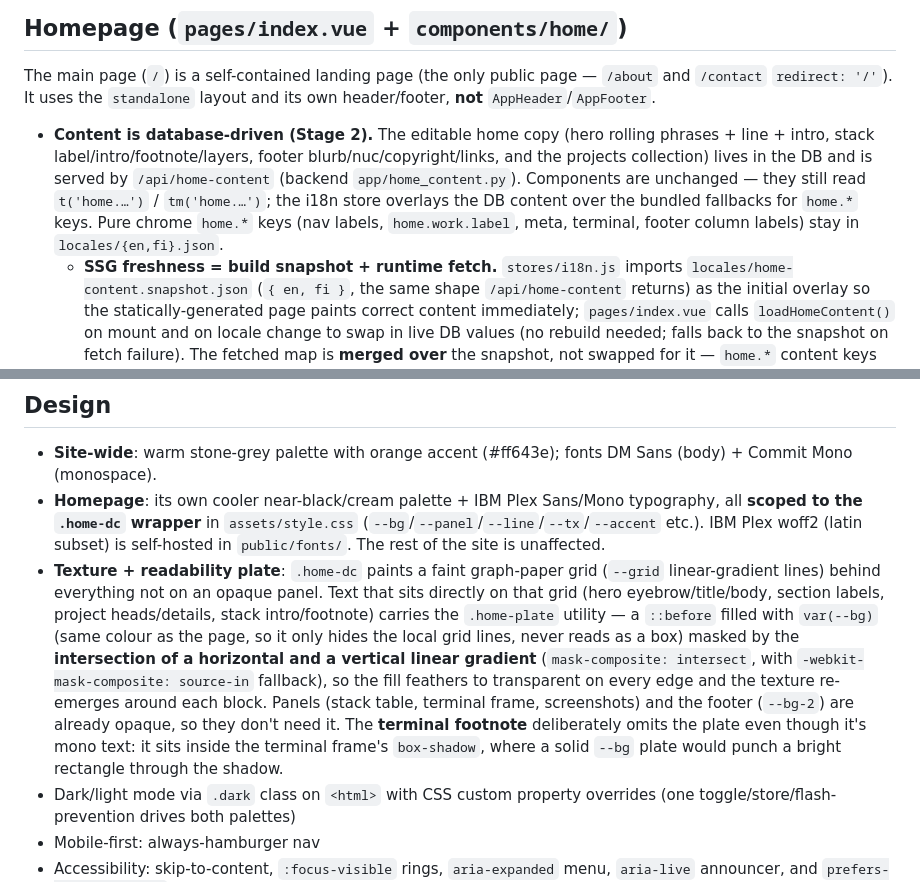
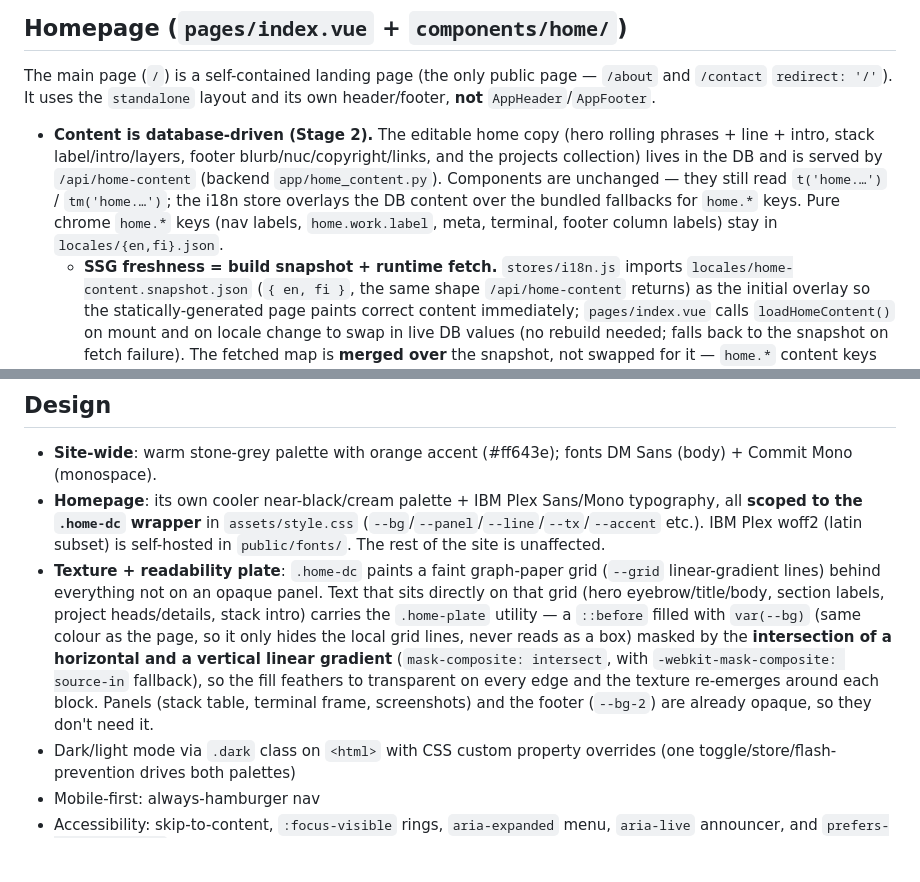
Before and after one commit to kvjanhun/web_kontissa, a Markdown page: frontend/CLAUDE.md, 2 parts joined by grey strips. Drawn GitHub-style; blank space fills up the shorter version.

Commit message:
docs: drop the stack and terminal footnotes from the home page notes
The stack footnote is gone from the component, the schema and the admin,
and the terminal one went with the terminal footnote itself. Both were
still listed as text carrying the readability plate, and the terminal
note carried a whole paragraph of reasoning about a shadow that nothing
sits in any more.

Co-Authored-By: Claude Opus 5 <noreply@anthropic.com>

```diff
--- a/frontend/CLAUDE.md
+++ b/frontend/CLAUDE.md
@@ -24,7 +24,7 @@
 
 The main page (`/`) is a self-contained landing page (the only public page — `/about` and `/contact` `redirect: '/'`). It uses the `standalone` layout and its own header/footer, **not** `AppHeader`/`AppFooter`.
 
-- **Content is database-driven (Stage 2).** The editable home copy (hero rolling phrases + line + intro, stack label/intro/footnote/layers, footer blurb/nuc/copyright/links, and the projects collection) lives in the DB and is served by `/api/home-content` (backend `app/home_content.py`). Components are unchanged — they still read `t('home.…')` / `tm('home.…')`; the i18n store overlays the DB content over the bundled fallbacks for `home.*` keys. Pure chrome `home.*` keys (nav labels, `home.work.label`, meta, terminal, footer column labels) stay in `locales/{en,fi}.json`.
+- **Content is database-driven (Stage 2).** The editable home copy (hero rolling phrases + line + intro, stack label/intro/layers, footer blurb/nuc/copyright/links, and the projects collection) lives in the DB and is served by `/api/home-content` (backend `app/home_content.py`). Components are unchanged — they still read `t('home.…')` / `tm('home.…')`; the i18n store overlays the DB content over the bundled fallbacks for `home.*` keys. Pure chrome `home.*` keys (nav labels, `home.work.label`, meta, terminal, footer column labels) stay in `locales/{en,fi}.json`.
   - **SSG freshness = build snapshot + runtime fetch.** `stores/i18n.js` imports `locales/home-content.snapshot.json` (`{ en, fi }`, the same shape `/api/home-content` returns) as the initial overlay so the statically-generated page paints correct content immediately; `pages/index.vue` calls `loadHomeContent()` on mount and on locale change to swap in live DB values (no rebuild needed; falls back to the snapshot on fetch failure). The fetched map is **merged over** the snapshot, not swapped for it — `home.*` content keys have no fallback in `locales/{en,fi}.json`, so replacing wholesale would drop any key not yet seeded in the DB and render it as its raw key. `home.projects` is an array and is still replaced wholesale. The snapshot is a generated build cache, not an editable source — refreshed from the DB at deploy (`scripts/export_home_content.py`, wired into `server/deploy-site.sh`) and seeded by `scripts/seed_home_content.py`. Editing happens in the admin (`Home content` + `Projects`), never by hand in the snapshot.
 - **Components** (in `components/home/`; names carry the `Home` directory prefix per Nuxt auto-import, like `admin/Admin*`): `HomeHeader` (sticky/blurred bar, `#work`/`#stack`/`#terminal` anchors, lang + theme toggles wired directly to `useI18nStore`/`useDarkModeStore`, mobile hamburger drawer), `HomeHero`, `HomeWork` (expandable project accordion via `grid-template-rows` 0fr→1fr), `HomeStack` (L1→L7 layer table), `HomeTerminal` (mac-frame around the reused `TerminalWindow`), `HomeFooter`.
 - **Palette/fonts are scoped** to a `.home-dc` wrapper (see Design). The page calls `/api/home-content` on mount/locale-change.
@@ -71,7 +71,7 @@ All in `frontend/composables/` (auto-imported):
 
 - **Site-wide**: warm stone-grey palette with orange accent (#ff643e); fonts DM Sans (body) + Commit Mono (monospace).
 - **Homepage**: its own cooler near-black/cream palette + IBM Plex Sans/Mono typography, all **scoped to the `.home-dc` wrapper** in `assets/style.css` (`--bg`/`--panel`/`--line`/`--tx`/`--accent` etc.). IBM Plex woff2 (latin subset) is self-hosted in `public/fonts/`. The rest of the site is unaffected.
-- **Texture + readability plate**: `.home-dc` paints a faint graph-paper grid (`--grid` linear-gradient lines) behind everything not on an opaque panel. Text that sits directly on that grid (hero eyebrow/title/body, section labels, project heads/details, stack intro/footnote) carries the `.home-plate` utility — a `::before` filled with `var(--bg)` (same colour as the page, so it only hides the local grid lines, never reads as a box) masked by the **intersection of a horizontal and a vertical linear gradient** (`mask-composite: intersect`, with `-webkit-mask-composite: source-in` fallback), so the fill feathers to transparent on every edge and the texture re-emerges around each block. Panels (stack table, terminal frame, screenshots) and the footer (`--bg-2`) are already opaque, so they don't need it. The **terminal footnote** deliberately omits the plate even though it's mono text: it sits inside the terminal frame's `box-shadow`, where a solid `--bg` plate would punch a bright rectangle through the shadow.
+- **Texture + readability plate**: `.home-dc` paints a faint graph-paper grid (`--grid` linear-gradient lines) behind everything not on an opaque panel. Text that sits directly on that grid (hero eyebrow/title/body, section labels, project heads/details, stack intro) carries the `.home-plate` utility — a `::before` filled with `var(--bg)` (same colour as the page, so it only hides the local grid lines, never reads as a box) masked by the **intersection of a horizontal and a vertical linear gradient** (`mask-composite: intersect`, with `-webkit-mask-composite: source-in` fallback), so the fill feathers to transparent on every edge and the texture re-emerges around each block. Panels (stack table, terminal frame, screenshots) and the footer (`--bg-2`) are already opaque, so they don't need it.
 - Dark/light mode via `.dark` class on `<html>` with CSS custom property overrides (one toggle/store/flash-prevention drives both palettes)
 - Mobile-first: always-hamburger nav
 - Accessibility: skip-to-content, `:focus-visible` rings, `aria-expanded` menu, `aria-live` announcer, and `prefers-reduced-motion` respected
```
